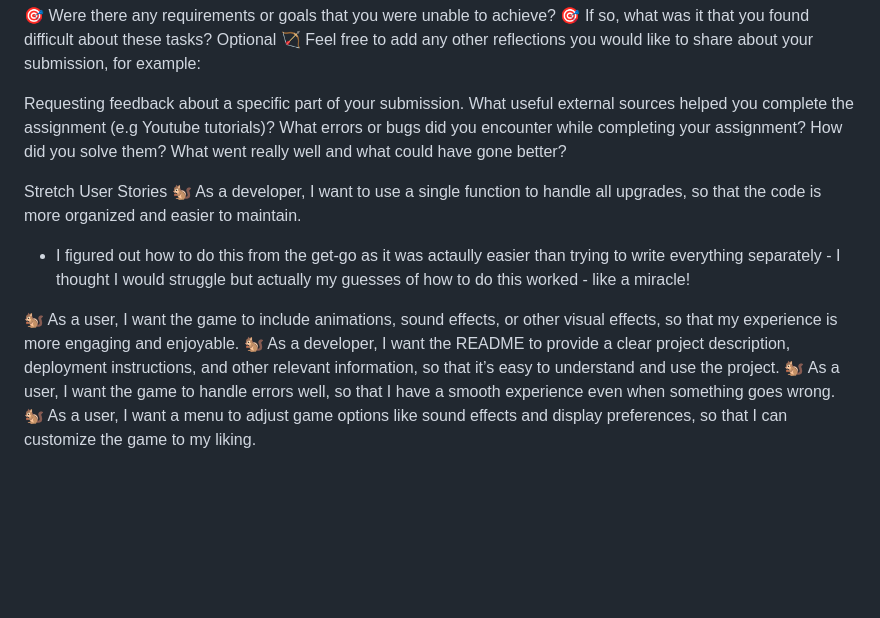
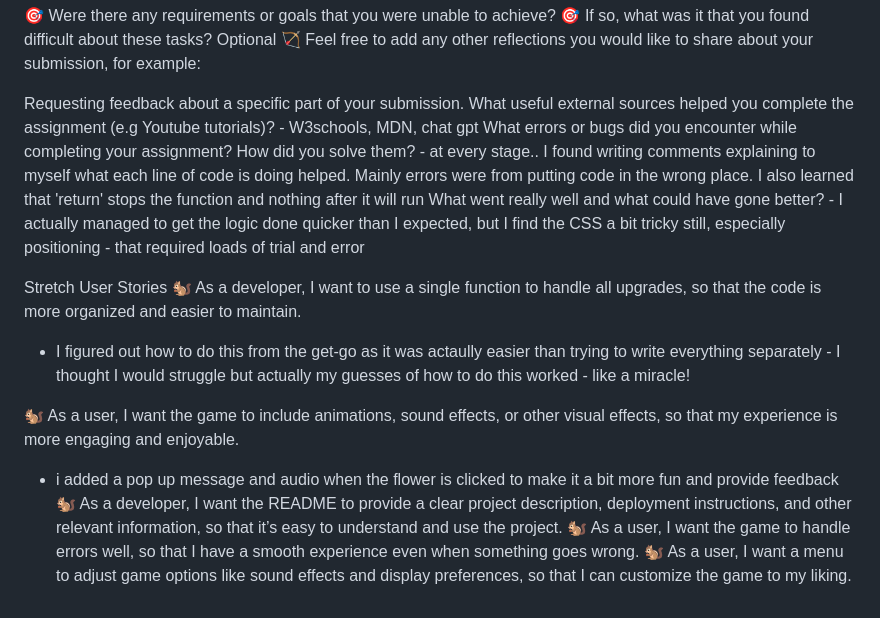
Before and after one commit to shins-mcintyre/week03-assignment, a Markdown page: README.md, the part around the change. GitHub-like rendering; blank space fills up the shorter version.

Commit message:
doc: final readme notes

```diff
--- a/README.md
+++ b/README.md
@@ -35,9 +35,9 @@ Optional
 🏹 Feel free to add any other reflections you would like to share about your submission, for example:
 
 Requesting feedback about a specific part of your submission.
-What useful external sources helped you complete the assignment (e.g Youtube tutorials)?
-What errors or bugs did you encounter while completing your assignment? How did you solve them?
-What went really well and what could have gone better?
+What useful external sources helped you complete the assignment (e.g Youtube tutorials)? - W3schools, MDN, chat gpt
+What errors or bugs did you encounter while completing your assignment? How did you solve them? - at every stage.. I found writing comments explaining to myself what each line of code is doing helped. Mainly errors were from putting code in the wrong place. I also learned that 'return' stops the function and nothing after it will run
+What went really well and what could have gone better? - I actually managed to get the logic done quicker than I expected, but I find the CSS a bit tricky still, especially positioning - that required loads of trial and error
 
 Stretch User Stories
 🐿️ As a developer, I want to use a single function to handle all upgrades, so that the code is more organized and easier to maintain.
@@ -45,6 +45,8 @@ Stretch User Stories
 - I figured out how to do this from the get-go as it was actaully easier than trying to write everything separately - I thought I would struggle but actually my guesses of how to do this worked - like a miracle!
 
 🐿️ As a user, I want the game to include animations, sound effects, or other visual effects, so that my experience is more engaging and enjoyable.
-🐿️ As a developer, I want the README to provide a clear project description, deployment instructions, and other relevant information, so that it’s easy to understand and use the project.
-🐿️ As a user, I want the game to handle errors well, so that I have a smooth experience even when something goes wrong.
-🐿️ As a user, I want a menu to adjust game options like sound effects and display preferences, so that I can customize the game to my liking.
+
+- i added a pop up message and audio when the flower is clicked to make it a bit more fun and provide feedback
+  🐿️ As a developer, I want the README to provide a clear project description, deployment instructions, and other relevant information, so that it’s easy to understand and use the project.
+  🐿️ As a user, I want the game to handle errors well, so that I have a smooth experience even when something goes wrong.
+  🐿️ As a user, I want a menu to adjust game options like sound effects and display preferences, so that I can customize the game to my liking.
```
